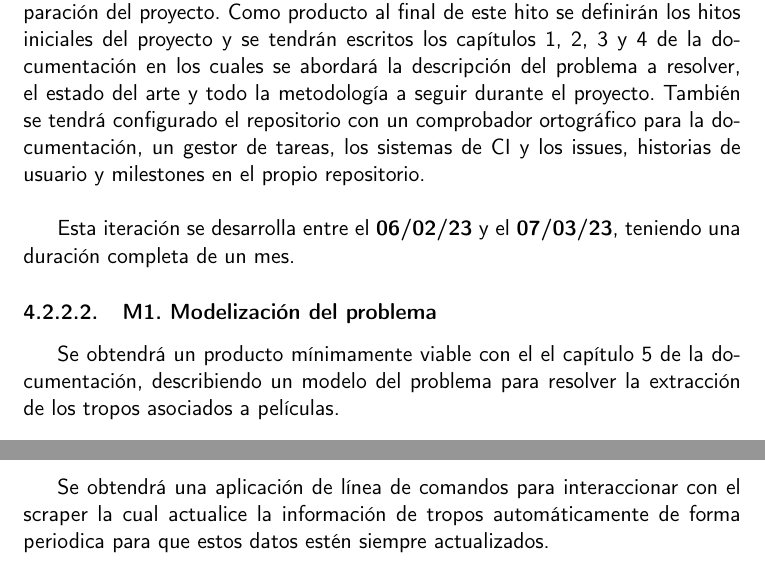
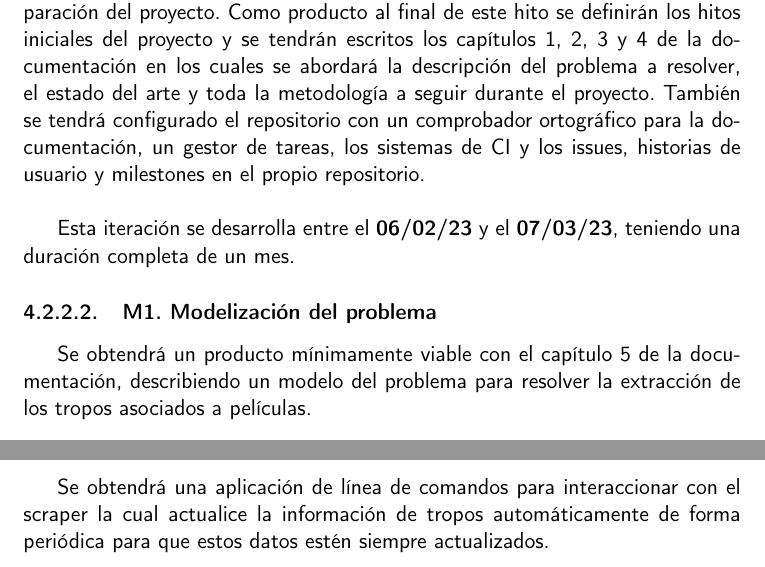
Before and after one commit to jlgallego99/TropesToGo, a LaTeX book (doc/proyecto.tex, which reads doc/secciones/04_planificacion.tex): two parts of page 24 of 35, joined at a grey line, cut so that both start at the same text. Compiled offline with pdfLaTeX.

Commit message:
:rotating_light: #18 #19 #20

```diff
--- a/doc/secciones/04_planificacion.tex
+++ b/doc/secciones/04_planificacion.tex
@@ -39,11 +39,11 @@ Cada hito equivaldría a un sprint, puesto que son ciclos de ejecución cortos (
 Los hitos planificados para el desarrollo son los siguientes:
 
 \subsubsection{M0. Configuración inicial - Objetivos, metodología e infraestructura}
-En este primer hito se pretende abordar toda la planificación inicial y preparación del proyecto. Como producto al final de este hito se definirán los hitos iniciales del proyecto y se tendrán escritos los capítulos 1, 2, 3 y 4 de la documentación en los cuales se abordará la descripción del problema a resolver, el estado del arte y todo la metodología a seguir durante el proyecto. También se tendrá configurado el repositorio con un comprobador ortográfico para la documentación, un gestor de tareas, los sistemas de CI y los issues, historias de usuario y milestones en el propio repositorio.\\
+En este primer hito se pretende abordar toda la planificación inicial y preparación del proyecto. Como producto al final de este hito se definirán los hitos iniciales del proyecto y se tendrán escritos los capítulos 1, 2, 3 y 4 de la documentación en los cuales se abordará la descripción del problema a resolver, el estado del arte y toda la metodología a seguir durante el proyecto. También se tendrá configurado el repositorio con un comprobador ortográfico para la documentación, un gestor de tareas, los sistemas de CI y los issues, historias de usuario y milestones en el propio repositorio.\\
 
 Esta iteración se desarrolla entre el \textbf{06/02/23} y el \textbf{07/03/23}, teniendo una duración completa de un mes.
 \subsubsection{M1. Modelización del problema}
-Se obtendrá un producto mínimamente viable con el el capítulo 5 de la documentación, describiendo un modelo del problema para resolver la extracción de los tropos asociados a películas.\\
+Se obtendrá un producto mínimamente viable con el capítulo 5 de la documentación, describiendo un modelo del problema para resolver la extracción de los tropos asociados a películas.\\
 
 Esta iteración se desarrolla entre el \textbf{08/03/23} y el \textbf{22/03/23}, teniendo una duración completa de dos semanas.
 \subsubsection{M2. Extracción de tropos de películas}
```
Also changed, not shown: doc/secciones/04_planificacion.tex (2 more changed lines).
